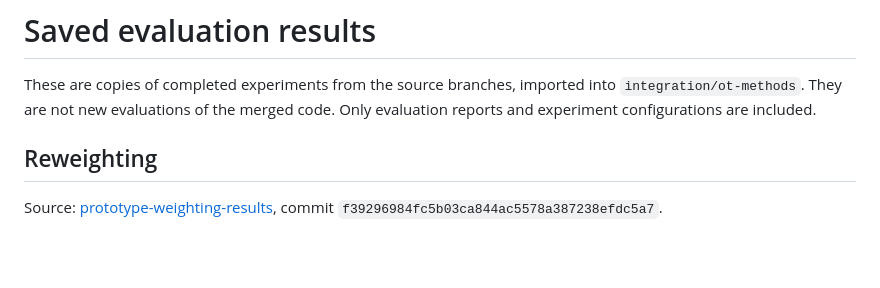
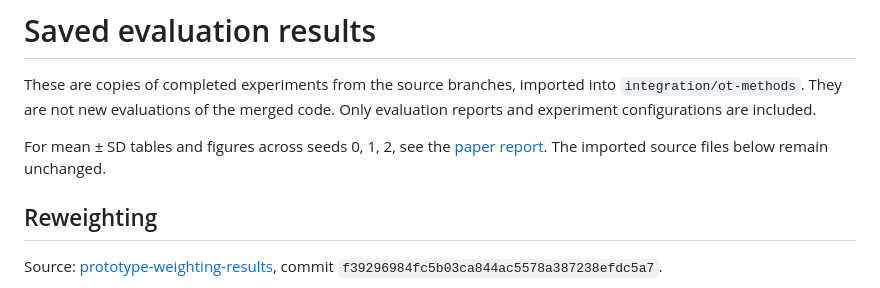
Before and after one commit to Dzzz83/MoE_Imbalance, a Markdown page: results/README.md, the part around the change. Rendered like a GitHub page; blank space fills up the shorter version.

Commit message:
feat: add paper tables and figures for OT results

```diff
--- a/results/README.md
+++ b/results/README.md
@@ -3,6 +3,9 @@
 These are copies of completed experiments from the source branches, imported
 into `integration/ot-methods`. They are not new evaluations of the merged code.
 Only evaluation reports and experiment configurations are included.
+
+For mean ± SD tables and figures across seeds 0, 1, 2, see the
+[paper report](paper/README.md). The imported source files below remain unchanged.
 
 ## Reweighting
 
```
Also changed, not shown: results/paper/README.md (added, +115 -0 lines), results/paper/reweighting.md (added, +18 -0 lines), results/paper/synthesis.md (added, +18 -0 lines), results/paper/accuracy_improvement.png (added), results/paper/tail_recall_improvement.png (added), 13 other files.
